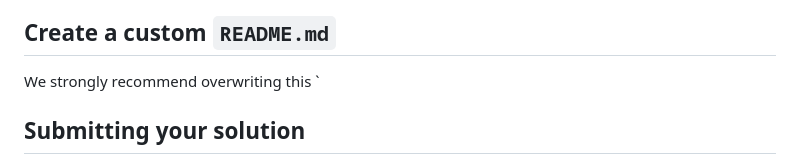
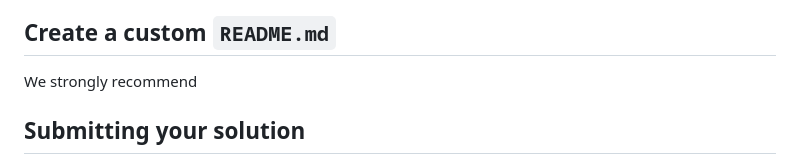
Before and after one commit to yonas-fsaha/Results-summary-component, a Markdown page: README.md, the part around the change. Drawn GitHub-style.

```diff
--- a/README.md
+++ b/README.md
@@ -61,8 +61,7 @@ As mentioned above, there are many ways to host your project for free. Our recom
 
 ## Create a custom `README.md`
 
-We strongly recommend overwriting this `
-
+We strongly recommend
 ## Submitting your solution
 
 Submit your solution on the platform for the rest of the community to see. Follow our ["Complete guide to submitting solutions"](https://medium.com/frontend-mentor/a-complete-guide-to-submitting-solutions-on-frontend-mentor-ac6384162248) for tips on how to do this.
```
